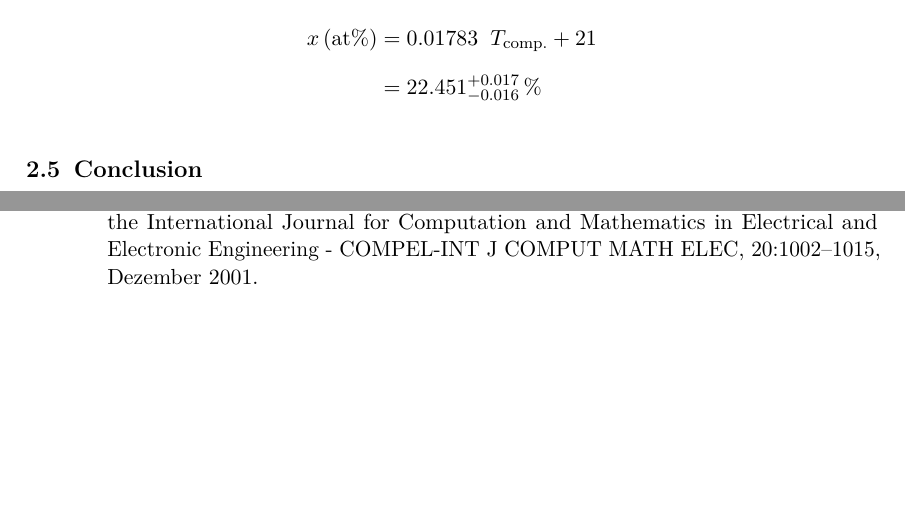
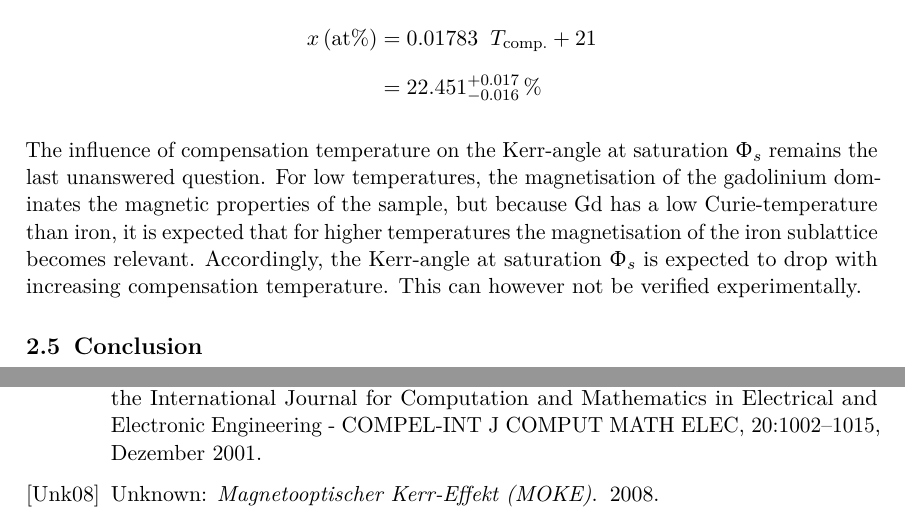
Before and after one commit to Quizznor/p4-lab-protocols, a LaTeX thesis (03-MOKE/main.tex, which reads 03-MOKE/02-eval/3.tex): two parts of pages 9 and 12 of 12 before the commit and two parts of pages 10 and 13 of 13 after it, joined at a grey line, cut so that both start at the same text, the shorter picture padded with empty space. Compiled offline with pdfLaTeX.

Commit message:
Add setup, answer last question in 03-eval-3

```diff
--- a/03-MOKE/02-eval/3.tex
+++ b/03-MOKE/02-eval/3.tex
@@ -52,6 +52,14 @@ Corollarily, the Gd concentration $x$ can be estimated using the formula given i
 	&= 22.451^{+0.017}_{-0.016}\,\%
 \end{align*}
 
+The influence of compensation temperature on the Kerr-angle at saturation $\Upphi_s$
+remains the last unanswered question. For low temperatures, the magnetisation of the
+gadolinium dominates the magnetic properties of the sample, but because Gd has a
+low Curie-temperature than iron, it is expected that for higher temperatures the
+magnetisation of the iron sublattice becomes relevant. Accordingly, the Kerr-angle
+at saturation $\Upphi_s$ is expected to drop with increasing compensation temperature.
+This can however not be verified experimentally.
+
 \begin{figure}
 	\centering
 	\includegraphics[width=1.0\textwidth]{./fig/ferrimagnet_measurement.png}
```
Also changed, not shown: 03-MOKE/02-eval/Setup.tex (+5 -7 lines), 03-MOKE/lit.bib (+6 -0 lines), 03-MOKE/fig/setup.png (added), 03-MOKE/main.pdf.
